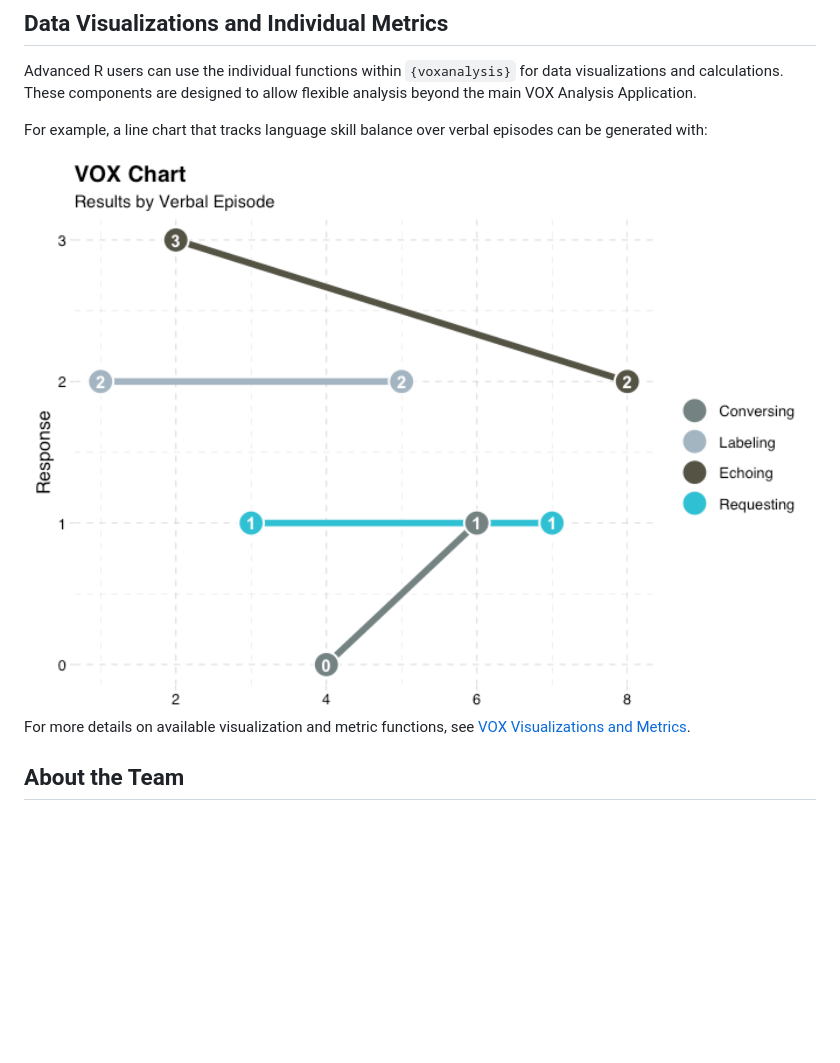
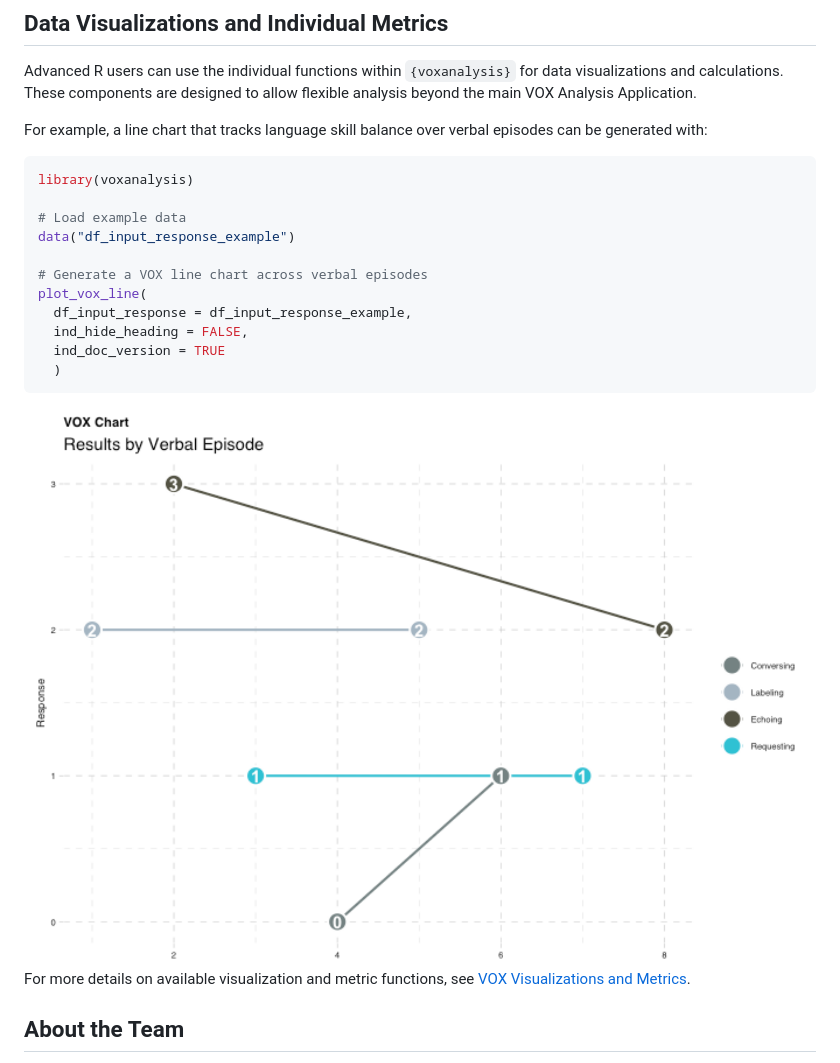
Before and after one commit to Free-State-Analytics/voxanalysis, a Markdown page: README.md, the part around the change. GitHub-like rendering; pictures changed too: man/figures/README-unnamed-chunk-5-1.png; blank space fills up the shorter version.

Commit message:
Trying a smaller text

````diff
--- a/README.md
+++ b/README.md
@@ -102,6 +102,20 @@ to allow flexible analysis beyond the main VOX Analysis Application.
 For example, a line chart that tracks language skill balance over verbal
 episodes can be generated with:
 
+``` r
+library(voxanalysis)
+
+# Load example data
+data("df_input_response_example")
+
+# Generate a VOX line chart across verbal episodes
+plot_vox_line(
+  df_input_response = df_input_response_example,
+  ind_hide_heading = FALSE,
+  ind_doc_version = TRUE
+  )
+```
+
 <img src="man/figures/README-unnamed-chunk-5-1.png" width="100%" />
 
 For more details on available visualization and metric functions, see
````
Also changed, not shown: 1 other file.
